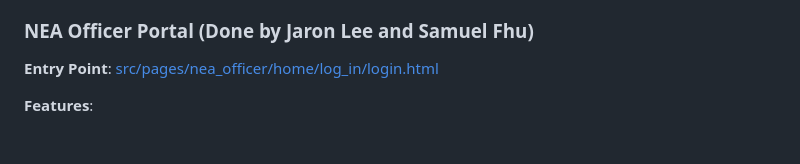
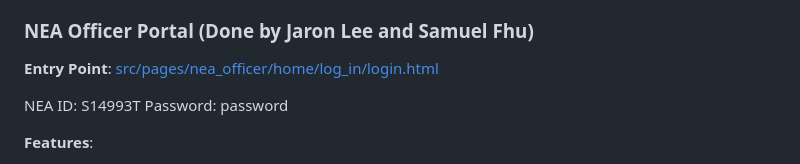
Before and after one commit to SeansC12/fed_assignment, a Markdown page: README.md, the part around the change. GitHub-like rendering; blank space fills up the shorter version.

Commit message:
Update README with NEA ID and password
Added NEA ID and password information to the README.

```diff
--- a/README.md
+++ b/README.md
@@ -98,6 +98,9 @@ Our customer registration feature is functional. We encourage you to create your
 
 ### NEA Officer Portal (Done by Jaron Lee and Samuel Fhu)
 **Entry Point**: [src/pages/nea_officer/home/log_in/login.html](src/pages/nea_officer/home/log_in/login.html)
+
+NEA ID: S14993T
+Password: password
 
 **Features**:
 - View hawker centre locations on interactive map (Samuel)
```
